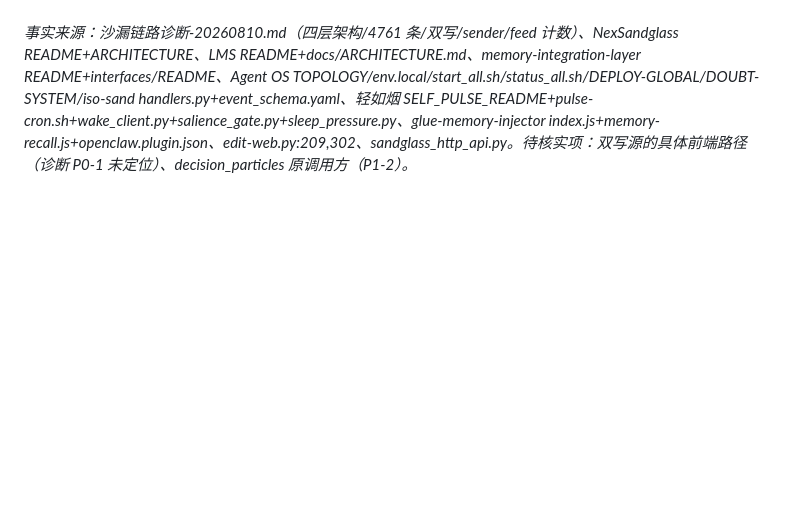
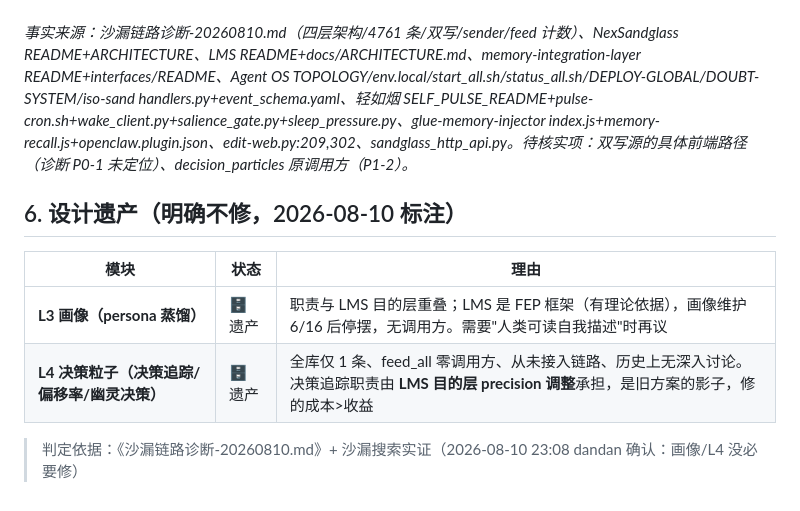
Before and after one commit to tdx1146/agent-os, a Markdown page: SYSTEM.md, the part around the change. GitHub-like rendering; blank space fills up the shorter version.

Commit message:
docs: SYSTEM.md 标注 L3/L4 设计遗产（决策追踪职责归 LMS 目的层，不修）

```diff
--- a/SYSTEM.md
+++ b/SYSTEM.md
@@ -264,3 +264,12 @@ tail -3 /tmp/glue-hook-debug.log                     # ⑤ 胶水：最近对话
 
 ---
 *事实来源：沙漏链路诊断-20260810.md（四层架构/4761 条/双写/sender/feed 计数）、NexSandglass README+ARCHITECTURE、LMS README+docs/ARCHITECTURE.md、memory-integration-layer README+interfaces/README、Agent OS TOPOLOGY/env.local/start_all.sh/status_all.sh/DEPLOY-GLOBAL/DOUBT-SYSTEM/iso-sand handlers.py+event_schema.yaml、轻如烟 SELF_PULSE_README+pulse-cron.sh+wake_client.py+salience_gate.py+sleep_pressure.py、glue-memory-injector index.js+memory-recall.js+openclaw.plugin.json、edit-web.py:209,302、sandglass_http_api.py。待核实项：双写源的具体前端路径（诊断 P0-1 未定位）、decision_particles 原调用方（P1-2）。*
+
+## 6. 设计遗产（明确不修，2026-08-10 标注）
+
+| 模块 | 状态 | 理由 |
+|------|------|------|
+| **L3 画像（persona 蒸馏）** | 🗄️ 遗产 | 职责与 LMS 目的层重叠；LMS 是 FEP 框架（有理论依据），画像维护 6/16 后停摆，无调用方。需要"人类可读自我描述"时再议 |
+| **L4 决策粒子（决策追踪/偏移率/幽灵决策）** | 🗄️ 遗产 | 全库仅 1 条、feed_all 零调用方、从未接入链路、历史上无深入讨论。决策追踪职责由 **LMS 目的层 precision 调整**承担，是旧方案的影子，修的成本>收益 |
+
+> 判定依据：《沙漏链路诊断-20260810.md》+ 沙漏搜索实证（2026-08-10 23:08 dandan 确认：画像/L4 没必要修）
```
